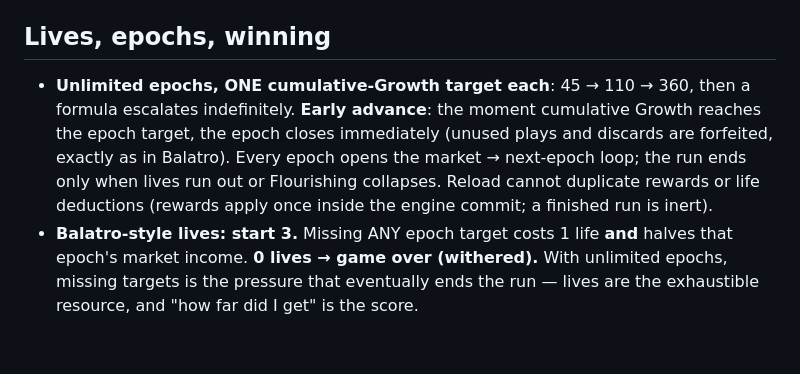
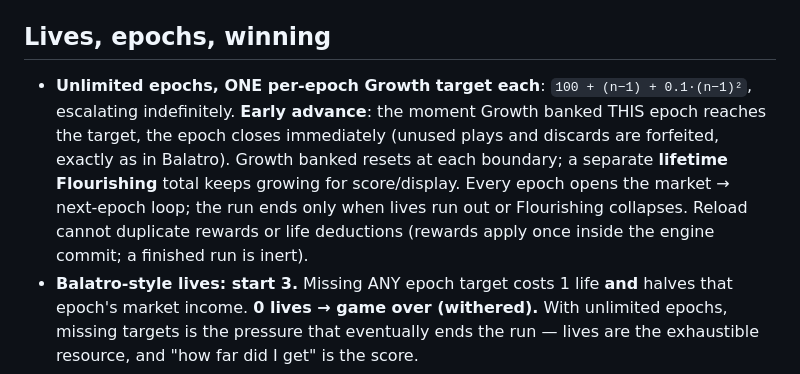
Before and after one commit to Figo5/worldhand, a Markdown page: README.md, the part around the change. GitHub-like rendering; blank space fills up the shorter version.

```diff
--- a/README.md
+++ b/README.md
@@ -35,7 +35,7 @@ i.e. **1 Seed per 4 Growth** (a 15-Growth hand nominally pays 4 Seeds). Seeds **
 
 ## Lives, epochs, winning
 
-- **Unlimited epochs, ONE cumulative-Growth target each**: 45 → 110 → 360, then a formula escalates indefinitely. **Early advance**: the moment cumulative Growth reaches the epoch target, the epoch closes immediately (unused plays and discards are forfeited, exactly as in Balatro). Every epoch opens the market → next-epoch loop; the run ends only when lives run out or Flourishing collapses. Reload cannot duplicate rewards or life deductions (rewards apply once inside the engine commit; a finished run is inert).
+- **Unlimited epochs, ONE per-epoch Growth target each**: `100 + (n−1) + 0.1·(n−1)²`, escalating indefinitely. **Early advance**: the moment Growth banked THIS epoch reaches the target, the epoch closes immediately (unused plays and discards are forfeited, exactly as in Balatro). Growth banked resets at each boundary; a separate **lifetime Flourishing** total keeps growing for score/display. Every epoch opens the market → next-epoch loop; the run ends only when lives run out or Flourishing collapses. Reload cannot duplicate rewards or life deductions (rewards apply once inside the engine commit; a finished run is inert).
 - **Balatro-style lives: start 3.** Missing ANY epoch target costs 1 life **and** halves that epoch's market income. **0 lives → game over (withered).** With unlimited epochs, missing targets is the pressure that eventually ends the run — lives are the exhaustible resource, and "how far did I get" is the score.
 - **Winning = keep advancing.** The run ends only when lives run out or Flourishing collapses to 0.
 - **Stability is a real (small) economy dial, not pure cosmetics**: every living region decays 1 stability at epoch end (**Mycorrhiza Network reduces that decay by 1 — 1 → 0, living regions stop decaying**; floored at 0, never a gain, never a double loss; regions at 0 stay at 0). Stability is never part of the Growth score, but **epoch income counts only living regions with stability > 0**, so decayed-out regions stop paying Seeds and Mycorrhiza protects that income base. There is **no Drought, no challenge, no stability requirement of any kind** in scoring.
```
Also changed, not shown: RULES.md (+8 -8 lines), shots/after-1280-map.png, shots/after-1280-selected.png, shots/after-narrow-map.png, shots/after-narrow-selected.png, 8 other files.
